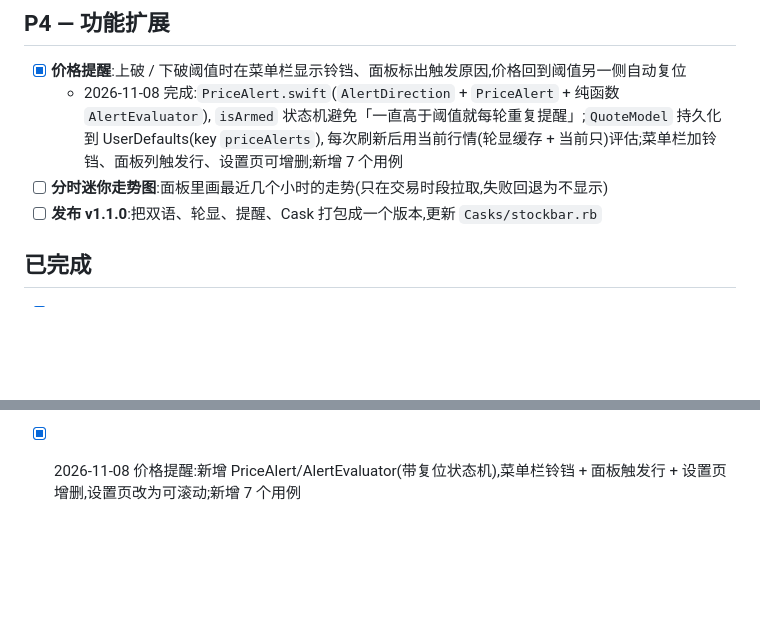
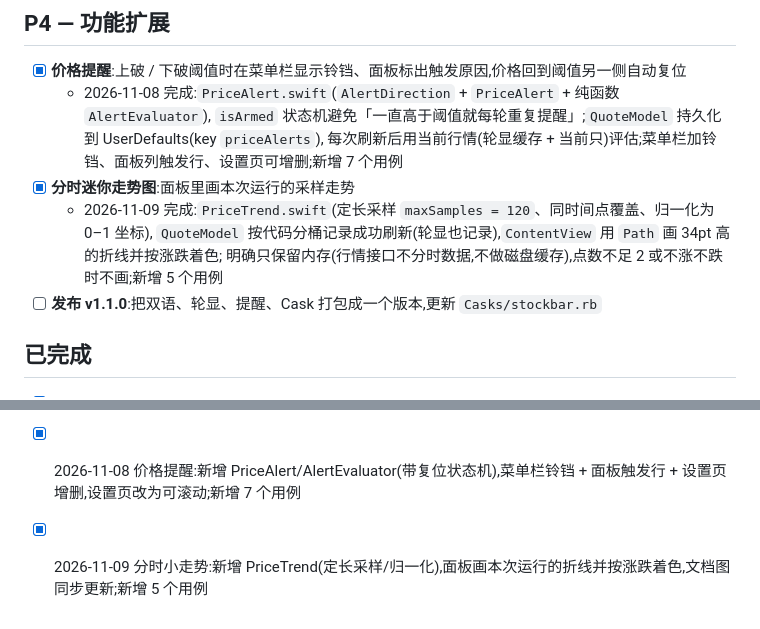
Before and after one commit to huandc/StockBar, a Markdown page: docs/ROADMAP.md, 2 parts joined by grey strips. Drawn GitHub-style; blank space fills up the shorter version.

```diff
--- a/docs/ROADMAP.md
+++ b/docs/ROADMAP.md
@@ -119,7 +119,10 @@
   - 2026-11-08 完成:`PriceAlert.swift`(`AlertDirection` + `PriceAlert` + 纯函数 `AlertEvaluator`),
     `isArmed` 状态机避免「一直高于阈值就每轮重复提醒」;`QuoteModel` 持久化到 UserDefaults(key `priceAlerts`),
     每次刷新后用当前行情(轮显缓存 + 当前只)评估;菜单栏加铃铛、面板列触发行、设置页可增删;新增 7 个用例
-- [ ] **分时迷你走势图**:面板里画最近几个小时的走势(只在交易时段拉取,失败回退为不显示)
+- [x] **分时迷你走势图**:面板里画本次运行的采样走势
+  - 2026-11-09 完成:`PriceTrend.swift`(定长采样 `maxSamples = 120`、同时间点覆盖、归一化为 0–1 坐标),
+    `QuoteModel` 按代码分桶记录成功刷新(轮显也记录),`ContentView` 用 `Path` 画 34pt 高的折线并按涨跌着色;
+    明确只保留内存(行情接口不分时数据,不做磁盘缓存),点数不足 2 或不涨不跌时不画;新增 5 个用例
 - [ ] **发布 v1.1.0**:把双语、轮显、提醒、Cask 打包成一个版本,更新 `Casks/stockbar.rb`
 
 ## 已完成
@@ -139,3 +142,4 @@
 - [x] 2026-11-07 应用内多语言:中英双语 strings + 设置页语言开关(跟随系统/中文/English),错误与状态文案按语言取;新增 key 一致性测试
 - [x] 2026-11-07 README 截图:新增 DocSnapshots 离屏渲染(ImageRenderer)与 scripts/screenshots.sh,生成菜单栏/面板两张图并嵌入中英 README;新增 3 个确定性用例
 - [x] 2026-11-08 价格提醒:新增 PriceAlert/AlertEvaluator(带复位状态机),菜单栏铃铛 + 面板触发行 + 设置页增删,设置页改为可滚动;新增 7 个用例
+- [x] 2026-11-09 分时小走势:新增 PriceTrend(定长采样/归一化),面板画本次运行的折线并按涨跌着色,文档图同步更新;新增 5 个用例
```
Also changed, not shown: README.en.md (+1 -0 lines), README.md (+1 -0 lines), docs/images/panel.png, 7 other files.
